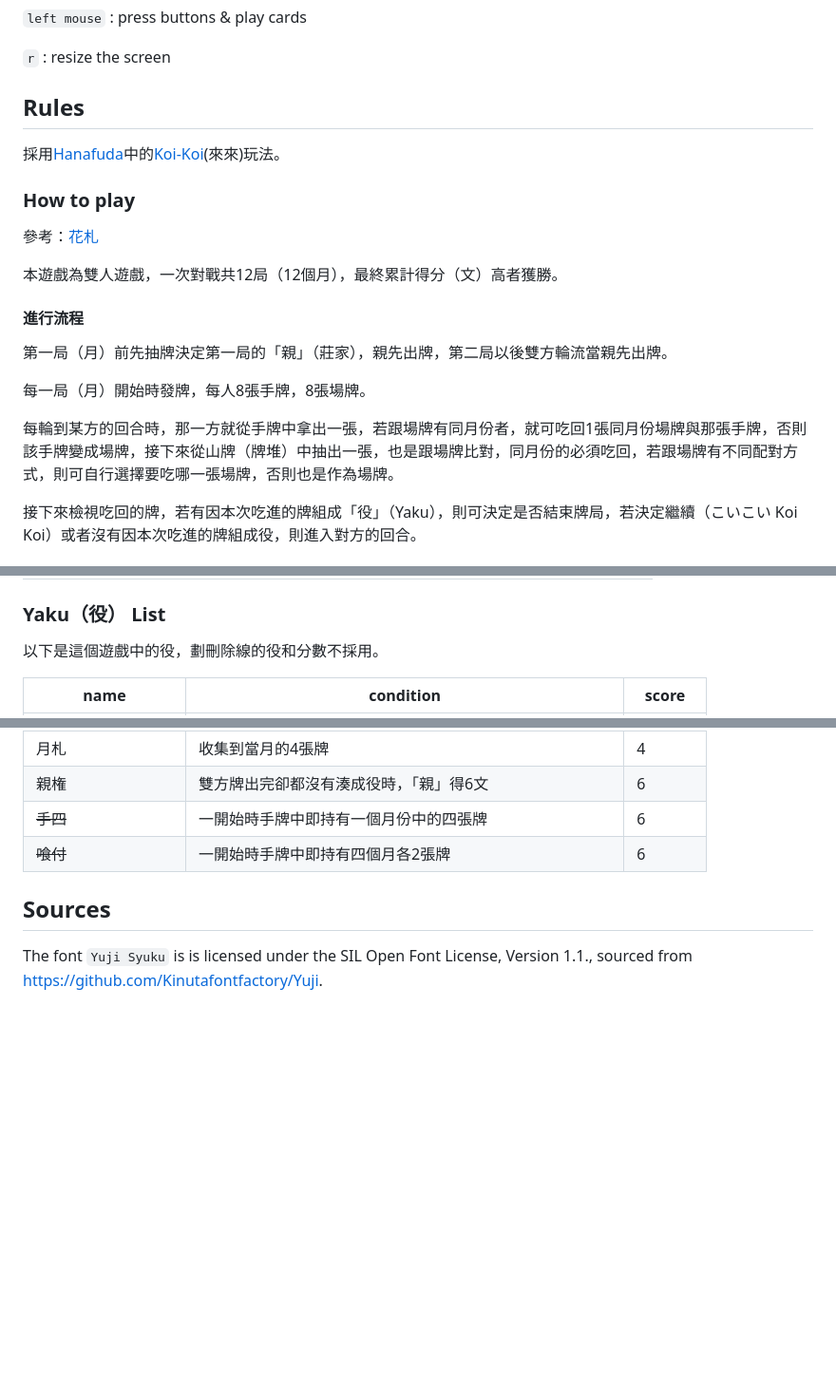
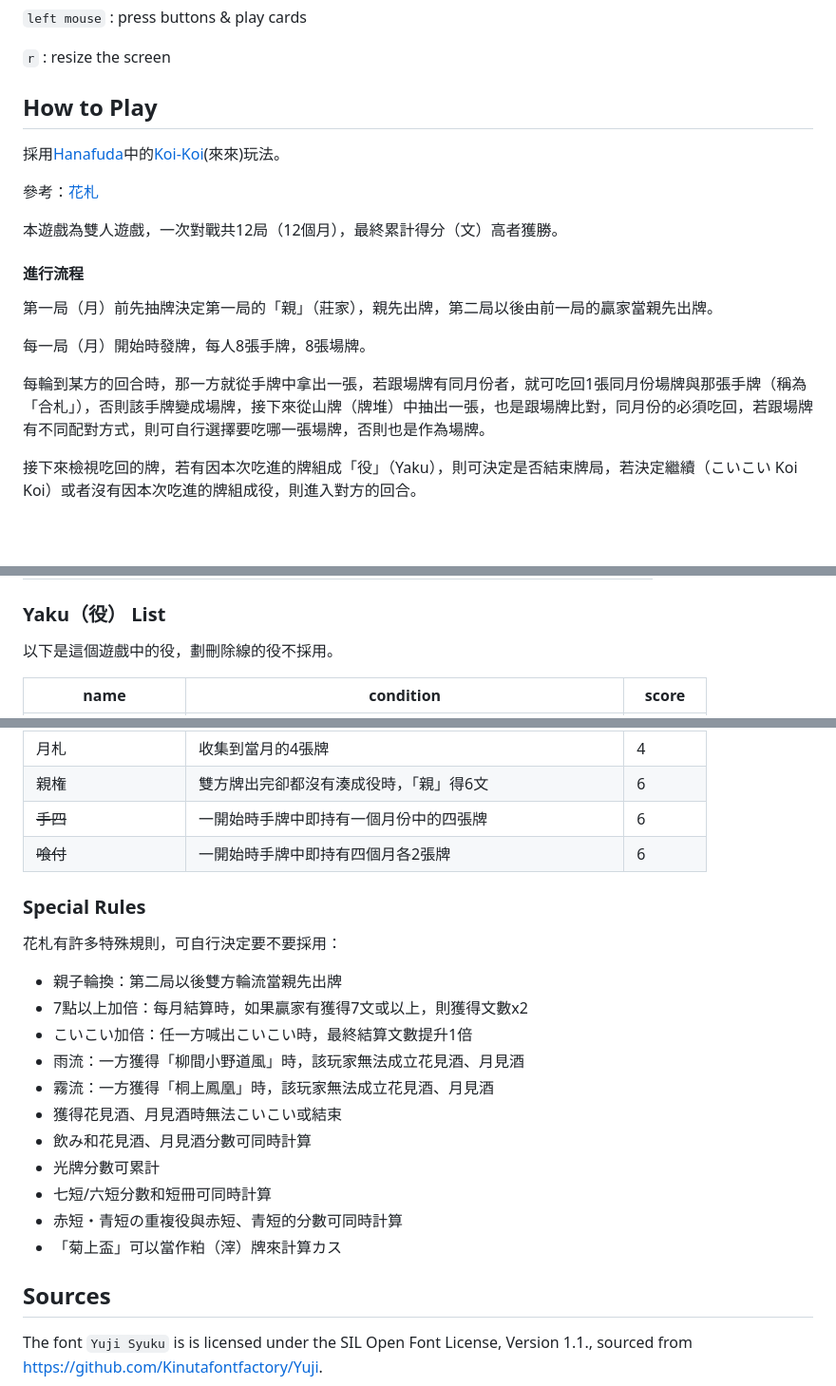
Before and after one commit to C-W-Z/hanafuda, a Markdown page: README.md, 3 parts joined by grey strips. Shown: that part at 95% size. GitHub-like rendering; blank space fills up the shorter version.

```diff
--- a/README.md
+++ b/README.md
@@ -12,11 +12,9 @@
 
 `r` : resize the screen
 
-## Rules
+## How to Play
 
 採用[Hanafuda](https://en.wikipedia.org/wiki/Hanafuda)中的[Koi-Koi](https://en.wikipedia.org/wiki/Koi-Koi)(來來)玩法。
-
-### How to play
 
 參考：[花札](https://zh.wikipedia.org/wiki/花札)
 
@@ -24,11 +22,11 @@
 
 #### 進行流程
 
-第一局（月）前先抽牌決定第一局的「親」（莊家），親先出牌，第二局以後雙方輪流當親先出牌。
+第一局（月）前先抽牌決定第一局的「親」（莊家），親先出牌，第二局以後由前一局的贏家當親先出牌。
 
 每一局（月）開始時發牌，每人8張手牌，8張場牌。
 
-每輪到某方的回合時，那一方就從手牌中拿出一張，若跟場牌有同月份者，就可吃回1張同月份場牌與那張手牌，否則該手牌變成場牌，接下來從山牌（牌堆）中抽出一張，也是跟場牌比對，同月份的必須吃回，若跟場牌有不同配對方式，則可自行選擇要吃哪一張場牌，否則也是作為場牌。
+每輪到某方的回合時，那一方就從手牌中拿出一張，若跟場牌有同月份者，就可吃回1張同月份場牌與那張手牌（稱為「合札」），否則該手牌變成場牌，接下來從山牌（牌堆）中抽出一張，也是跟場牌比對，同月份的必須吃回，若跟場牌有不同配對方式，則可自行選擇要吃哪一張場牌，否則也是作為場牌。
 
 接下來檢視吃回的牌，若有因本次吃進的牌組成「役」（Yaku），則可決定是否結束牌局，若決定繼續（こいこい Koi Koi）或者沒有因本次吃進的牌組成役，則進入對方的回合。
 
@@ -59,7 +57,7 @@
 
 ### Yaku（役） List
 
-以下是這個遊戲中的役，劃刪除線的役和分數不採用。
+以下是這個遊戲中的役，劃刪除線的役不採用。
 
 | name | condition | score |
 | --- | --- | --- |
@@ -88,6 +86,22 @@
 | ~~手四~~ | 一開始時手牌中即持有一個月份中的四張牌 | 6 |
 | ~~喰付~~ | 一開始時手牌中即持有四個月各2張牌 | 6 |
 
+### Special Rules
+
+花札有許多特殊規則，可自行決定要不要採用：
+
++ 親子輪換：第二局以後雙方輪流當親先出牌
++ 7點以上加倍：每月結算時，如果贏家有獲得7文或以上，則獲得文數x2
++ こいこい加倍：任一方喊出こいこい時，最終結算文數提升1倍
++ 雨流：一方獲得「柳間小野道風」時，該玩家無法成立花見酒、月見酒
++ 霧流：一方獲得「桐上鳳凰」時，該玩家無法成立花見酒、月見酒
++ 獲得花見酒、月見酒時無法こいこい或結束
++ 飲み和花見酒、月見酒分數可同時計算
++ 光牌分數可累計
++ 七短/六短分數和短冊可同時計算
++ 赤短・青短の重複役與赤短、青短的分數可同時計算
++ 「菊上盃」可以當作粕（滓）牌來計算カス
+
 ## Sources
 
 The font `Yuji Syuku` is is licensed under the SIL Open Font License, Version 1.1., sourced from https://github.com/Kinutafontfactory/Yuji.
```
Also changed, not shown: other parts of README.md (+15 -15 lines).
